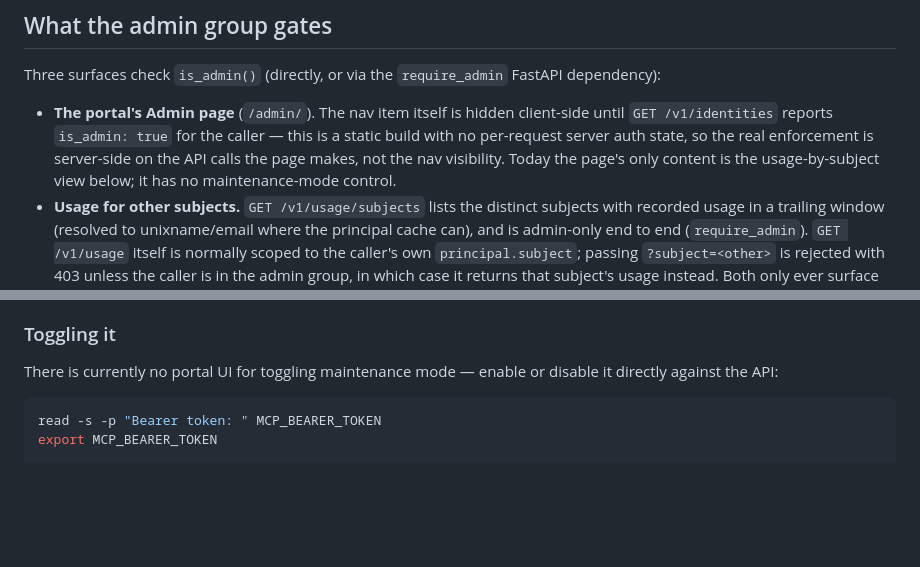
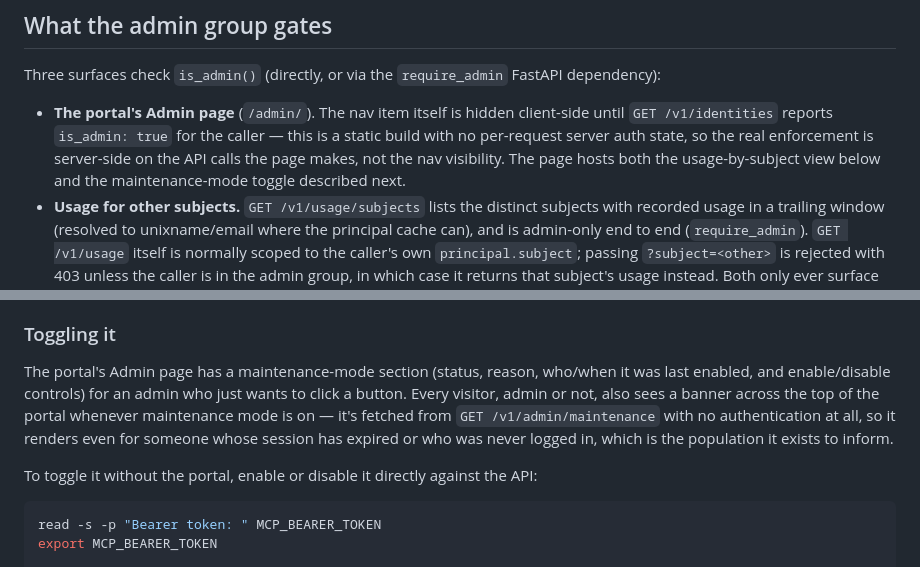
Before and after one commit to maniaclab/af-mcp-platform, a Markdown page: docs/admin.md, 2 parts joined by grey strips. GitHub-like rendering; blank space fills up the shorter version.

Commit message:
docs: update admin.md now that the portal maintenance UI exists
Assisted-by: Claude (Anthropic)

````diff
--- a/docs/admin.md
+++ b/docs/admin.md
@@ -42,8 +42,8 @@ FastAPI dependency):
   client-side until `GET /v1/identities` reports `is_admin: true` for the
   caller — this is a static build with no per-request server auth state, so
   the real enforcement is server-side on the API calls the page makes, not
-  the nav visibility. Today the page's only content is the usage-by-subject
-  view below; it has no maintenance-mode control.
+  the nav visibility. The page hosts both the usage-by-subject view below
+  and the maintenance-mode toggle described next.
 - **Usage for other subjects.** `GET /v1/usage/subjects` lists the distinct
   subjects with recorded usage in a trailing window (resolved to
   unixname/email where the principal cache can), and is admin-only end to
@@ -95,8 +95,16 @@ share fate with the broker's own dependencies.
 
 ### Toggling it
 
-There is currently no portal UI for toggling maintenance mode — enable or
-disable it directly against the API:
+The portal's Admin page has a maintenance-mode section (status, reason,
+who/when it was last enabled, and enable/disable controls) for an admin who
+just wants to click a button. Every visitor, admin or not, also sees a
+banner across the top of the portal whenever maintenance mode is on — it's
+fetched from `GET /v1/admin/maintenance` with no authentication at all, so
+it renders even for someone whose session has expired or who was never
+logged in, which is the population it exists to inform.
+
+To toggle it without the portal, enable or disable it directly against the
+API:
 
 ```bash
 read -s -p "Bearer token: " MCP_BEARER_TOKEN
````
